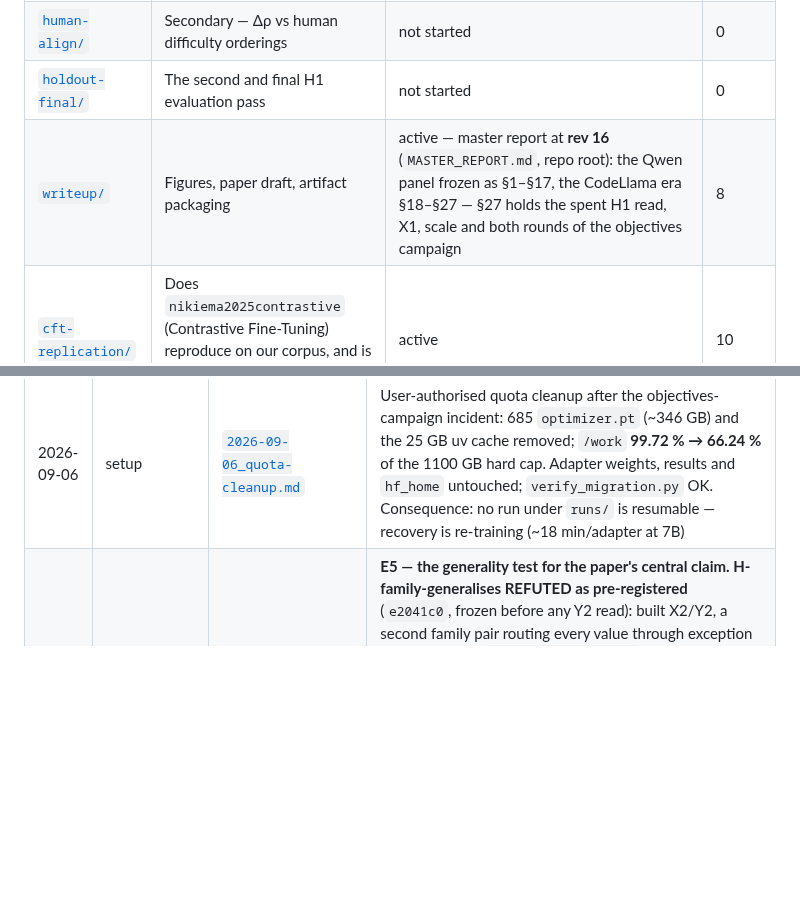
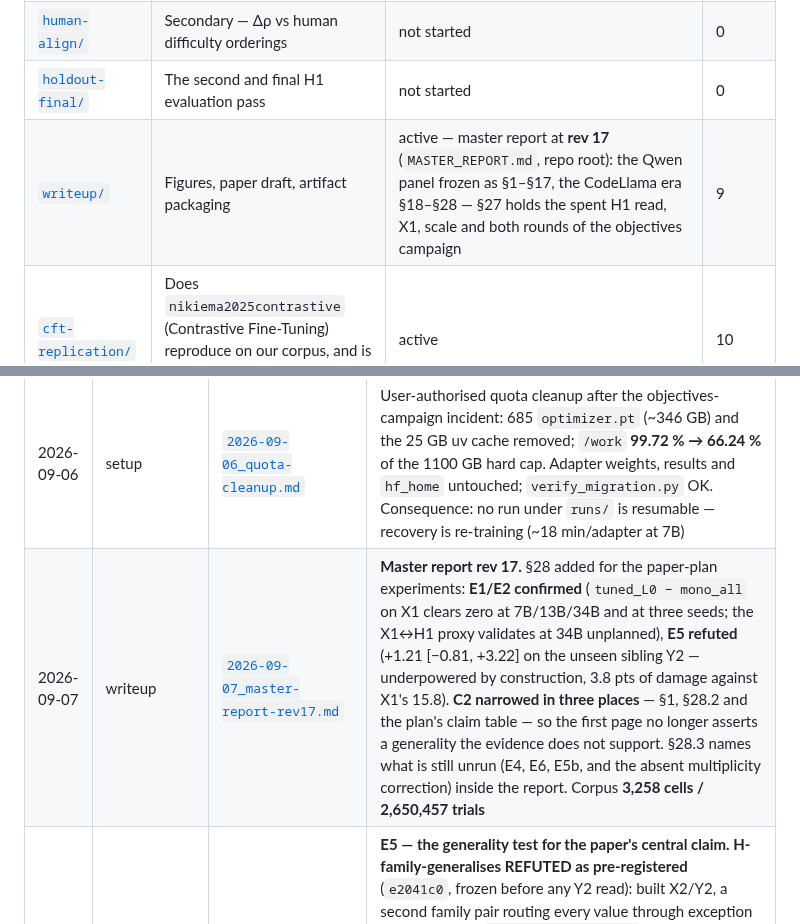
Before and after one commit to NietZteiN/obtune, a Markdown page: log/README.md, 2 parts joined by grey strips. Drawn GitHub-style; blank space fills up the shorter version.

```diff
--- a/log/README.md
+++ b/log/README.md
@@ -18,7 +18,7 @@ Update both tables below on every new entry.
 | [`attention/`](attention/) | RQ3 — token classes, slicers, anchoring metrics, regression | active | 3 |
 | [`human-align/`](human-align/) | Secondary — Δρ vs human difficulty orderings | not started | 0 |
 | [`holdout-final/`](holdout-final/) | The second and final H1 evaluation pass | not started | 0 |
-| [`writeup/`](writeup/) | Figures, paper draft, artifact packaging | active — master report at **rev 16** (`MASTER_REPORT.md`, repo root): the Qwen panel frozen as §1–§17, the CodeLlama era §18–§27 — §27 holds the spent H1 read, X1, scale and both rounds of the objectives campaign | 8 |
+| [`writeup/`](writeup/) | Figures, paper draft, artifact packaging | active — master report at **rev 17** (`MASTER_REPORT.md`, repo root): the Qwen panel frozen as §1–§17, the CodeLlama era §18–§28 — §27 holds the spent H1 read, X1, scale and both rounds of the objectives campaign | 9 |
 | [`cft-replication/`](cft-replication/) | Does `nikiema2025contrastive` (Contrastive Fine-Tuning) reproduce on our corpus, and is it the objective or just the data direction? | active | 10 |
 
 ## Timeline
@@ -96,6 +96,7 @@ Update both tables below on every new entry.
 | 2026-09-04 | writeup | [`2026-09-04_master-report-rev14.md`](writeup/2026-09-04_master-report-rev14.md) | **Master report rev 14 — the report rebuilt on the CodeLlama panel, additively.** [`MASTER_REPORT.md`](../MASTER_REPORT.md): §1–§17 kept and now explicitly labelled the **frozen Qwen panel**, §17 retitled, **§18–§25 new** — the migration and the model swap, the full CodeLlama replication (**TR 0.9057 [0.8784, 0.9322]**, LOTO recovering **0.9452 [0.8940, 1.0058]**, **router − random gate +0.0000 [−0.0081, +0.0081]**), the H1 headline as **`tuned_L0 − mono_all` +0.0412 [+0.0181, +0.0643]** ("beats", where Qwen said "matches"), the three measurement defects incl. the 28-cell prefix-cache collision, the four-arm accuracy campaign and its fingerprint, and the weight-space invariance arm with its control (**matched − mismatched +0.18 [−0.82, +1.16]**). Corpus recounted at **2,966 cells / 2,200,119 trials** by a new `28_master_panel.py`; recompute agrees with every log entry, and publishes the common-subset-vs-unrestricted gap (one ordering swap, inside its interval) for the first time |
 | 2026-09-06 | transfer | [`2026-09-06_consistency-objective-repairs-breadth.md`](transfer/2026-09-06_consistency-objective-repairs-breadth.md) | **Four new fine-tuning objectives, read on X1 (H1 spent). H-cons SUPPORTED — paired consistency (CE + λ·KL to the frozen `tuned_L0` teacher on the clean L0 parent, at the answer tokens) is the first arm that keeps breadth's trained-condition gain and pays neither of its taxes:** `cons_lam3 − mono_all` X1 **+5.11 [+3.05, +7.08]**, pooled +1.70 [+0.50, +2.97]; vs `tuned_L0` non-L0 +2.24 [+1.24, +3.26], L0 −0.30 [−1.80, +1.32], X1 +1.32 [−0.58, +3.13]. Pooled 0.3919 is the highest of the fifteen 7B systems on this seven-condition set. Mechanism separates: same-input distillation (`cons_same`) already gives +2.80 on X1; the parent view adds +0.94 pooled and +2.31 on X1 at λ=3. **H-neg refuted in the wrong direction** (unlikelihood −2.72 on X1 vs its data control; the mutant positives alone −3.38 on X1: near-identical surfaces with different labels are anti-invariance data). **H-resample null** (+0.49 [−1.07, +1.90], the third more-surfaces null). **H-curr misses its rule** (+1.06 [−0.12, +2.28]) but `curr_kl − curr_sft` is +1.32 [+0.66, +1.98] and positive on all seven conditions — order is worth nothing, the KL term is worth ~1.3 pts from either start. Quota incident (1100 GB hard cap) mid-campaign, recovered from checkpoints. Single seed; H1 unread |
 | 2026-09-06 | setup | [`2026-09-06_quota-cleanup.md`](setup/2026-09-06_quota-cleanup.md) | User-authorised quota cleanup after the objectives-campaign incident: 685 `optimizer.pt` (~346 GB) and the 25 GB uv cache removed; `/work` **99.72 % → 66.24 %** of the 1100 GB hard cap. Adapter weights, results and `hf_home` untouched; `verify_migration.py` OK. Consequence: no run under `runs/` is resumable — recovery is re-training (~18 min/adapter at 7B) |
+| 2026-09-07 | writeup | [`2026-09-07_master-report-rev17.md`](writeup/2026-09-07_master-report-rev17.md) | **Master report rev 17.** §28 added for the paper-plan experiments: **E1/E2 confirmed** (`tuned_L0 − mono_all` on X1 clears zero at 7B/13B/34B and at three seeds; the X1↔H1 proxy validates at 34B unplanned), **E5 refuted** (+1.21 [−0.81, +3.22] on the unseen sibling Y2 — underpowered by construction, 3.8 pts of damage against X1's 15.8). **C2 narrowed in three places** — §1, §28.2 and the plan's claim table — so the first page no longer asserts a generality the evidence does not support. §28.3 names what is still unrun (E4, E6, E5b, and the absent multiplicity correction) inside the report. Corpus **3,258 cells / 2,650,457 trials** |
 | 2026-09-07 | transfer | [`2026-09-07_second-family-pair-is-null.md`](transfer/2026-09-07_second-family-pair-is-null.md) | **E5 — the generality test for the paper's central claim. H-family-generalises REFUTED as pre-registered** (`e2041c0`, frozen before any Y2 read): built X2/Y2, a second family pair routing every value through exception machinery, and `tuned_X2 − tuned_L0` on the unseen sibling Y2 is **+1.21 [−0.81, +3.22]**. The arm is alive (X2 diagonal +2.97 [+1.04, +5.06]) and the cross-family control is null (−0.32). **The measured reason is power, not mechanism:** Y2 costs `tuned_L0` 3.8 pts where X1 costs 15.8, and the effect in both pairs is ~a third of the damage — so ~1.2 pts of signal against a ±2-pt interval. C2 narrows to hard families; the rule was NOT re-specified. Also records five infrastructure bugs, four silent, incl. a new condition needing registration in four separate places |
 | 2026-09-07 | transfer | [`2026-09-07_x1-scale-and-seed-band.md`](transfer/2026-09-07_x1-scale-and-seed-band.md) | **E1/E2 (paper plan Tier 1), eval-only on existing adapters, ~12 min GPU.** `tuned_L0 − mono_all` on X1 confirmed at **three scales** (7B +3.79 [+1.65, +6.09], 13B +4.28 [+2.06, +6.50], 34B +2.64 [+0.25, +5.10]) and **three seeds** (+3.79/+3.54/+3.54; `tuned_L0` X1 seed range 0.16 pts) — the scale replication and seed band that H1 can never supply now the budget is spent. X1 scale ladder 34B−7B +5.60 [+3.37, +7.90]. **Unplanned: the X1↔H1 proxy, calibrated at 7B, validates at 34B** to |Δ| 0.49/0.33 pts against the already-spent H1 cells |
 | 2026-09-07 | transfer | [`2026-09-07_objectives-round2.md`](transfer/2026-09-07_objectives-round2.md) | **Objectives round 2 (jobs 380166–380176).** H-cons-seed **CONFIRMED** — `cons_lam3 − mono_all` on X1 excludes zero at both new seeds (+4.53 [+2.64, +6.26] s42, +4.12 [+2.39, +5.93] s101; three-seed +4.59 [+3.16, +5.99], X1 seed range 0.91 pts), so round 1's single-seed read stands and `cons_lam3_s42` pooled 0.3937 is the best 7B system on the seven-condition set. H-cons-lam **REFUTED downward**: `cons_lam10 − cons_lam3` −0.65 [−1.20, −0.14] on the trainable grid, cost concentrated on `L0`; λ=3 is a plateau, and the ckpt-select validation column had ranked λ=10 first — the held-out grid reversed it. H-curr-kl-from-mono **CONFIRMED by 0.16 pts** (+2.14 [+0.41, +3.79] vs `mono_all`, −1.65 [−3.54, +0.16] vs `tuned_L0`), qualified by `currmono_kl − curr_kl` = null on the grid but **−2.47 [−4.12, −0.91] on X1**. **⚠️ The pre-registered 2 % format-fail gate is unworkable as written** — it voids the `tuned_L0` control on all seven conditions and six published round-1 cells; all five decisive contrasts reproduce on the format-clean subset, and re-specification is left to the human |
```
Also changed, not shown: log/writeup/2026-09-07_master-report-rev17.md (added, +57 -0 lines), log/writeup/README.md (+5 -0 lines).
